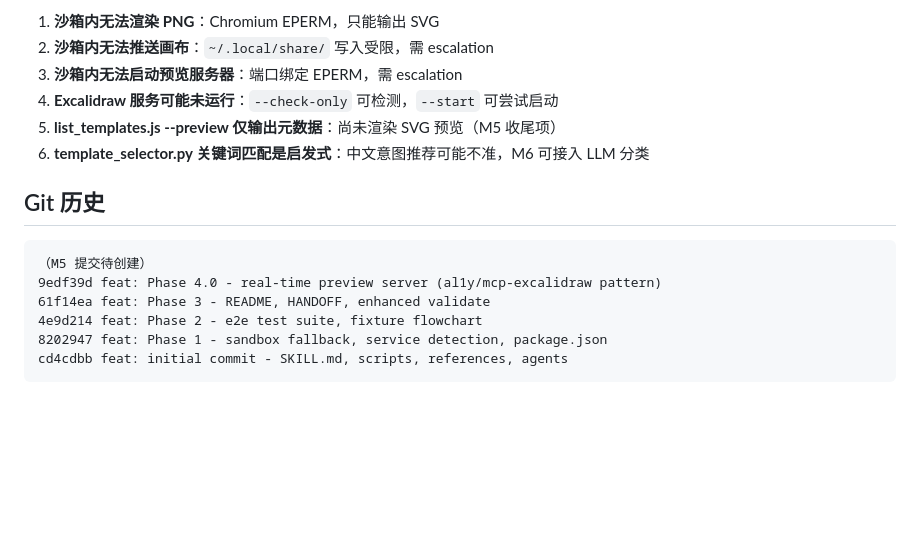
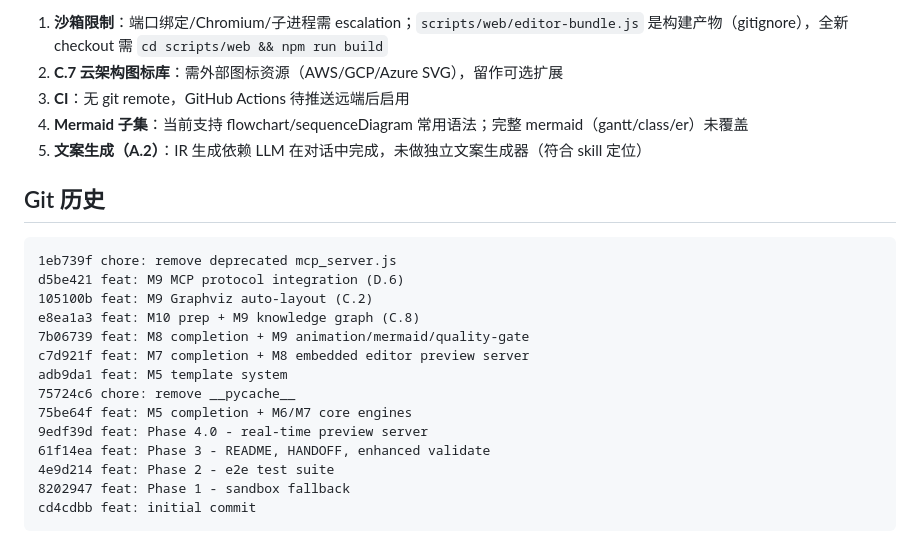
Before and after one commit to bingyunjiang/more-chat-excalidraw, a Markdown page: HANDOFF.md, the part around one of its changes. Rendered like a GitHub page; blank space fills up the shorter version.

````diff
--- a/HANDOFF.md
+++ b/HANDOFF.md
@@ -54,18 +70,25 @@
 
-1. **沙箱内无法渲染 PNG**：Chromium EPERM，只能输出 SVG
-2. **沙箱内无法推送画布**：`~/.local/share/` 写入受限，需 escalation
-3. **沙箱内无法启动预览服务器**：端口绑定 EPERM，需 escalation
-4. **Excalidraw 服务可能未运行**：`--check-only` 可检测，`--start` 可尝试启动
-5. **list_templates.js --preview 仅输出元数据**：尚未渲染 SVG 预览（M5 收尾项）
-6. **template_selector.py 关键词匹配是启发式**：中文意图推荐可能不准，M6 可接入 LLM 分类
+1. **沙箱限制**：端口绑定/Chromium/子进程需 escalation；`scripts/web/editor-bundle.js` 是构建产物（gitignore），全新 checkout 需 `cd scripts/web && npm run build`
+2. **C.7 云架构图标库**：需外部图标资源（AWS/GCP/Azure SVG），留作可选扩展
+3. **CI**：无 git remote，GitHub Actions 待推送远端后启用
+4. **Mermaid 子集**：当前支持 flowchart/sequenceDiagram 常用语法；完整 mermaid（gantt/class/er）未覆盖
+5. **文案生成（A.2）**：IR 生成依赖 LLM 在对话中完成，未做独立文案生成器（符合 skill 定位）
 
 ## Git 历史
 
 ```
-（M5 提交待创建）
-9edf39d feat: Phase 4.0 - real-time preview server (al1y/mcp-excalidraw pattern)
+1eb739f chore: remove deprecated mcp_server.js
+d5be421 feat: M9 MCP protocol integration (D.6)
+105100b feat: M9 Graphviz auto-layout (C.2)
+e8ea1a3 feat: M10 prep + M9 knowledge graph (C.8)
+7b06739 feat: M8 completion + M9 animation/mermaid/quality-gate
+c7d921f feat: M7 completion + M8 embedded editor preview server
+adb9da1 feat: M5 template system
+75724c6 chore: remove __pycache__
+75be64f feat: M5 completion + M6/M7 core engines
+9edf39d feat: Phase 4.0 - real-time preview server
 61f14ea feat: Phase 3 - README, HANDOFF, enhanced validate
-4e9d214 feat: Phase 2 - e2e test suite, fixture flowchart
-8202947 feat: Phase 1 - sandbox fallback, service detection, package.json
-cd4cdbb feat: initial commit - SKILL.md, scripts, references, agents
+4e9d214 feat: Phase 2 - e2e test suite
+8202947 feat: Phase 1 - sandbox fallback
+cd4cdbb feat: initial commit
 ```
````
Also changed, not shown: other parts of HANDOFF.md (+54 -38 lines), ROADMAP.md (+4 -16 lines).
